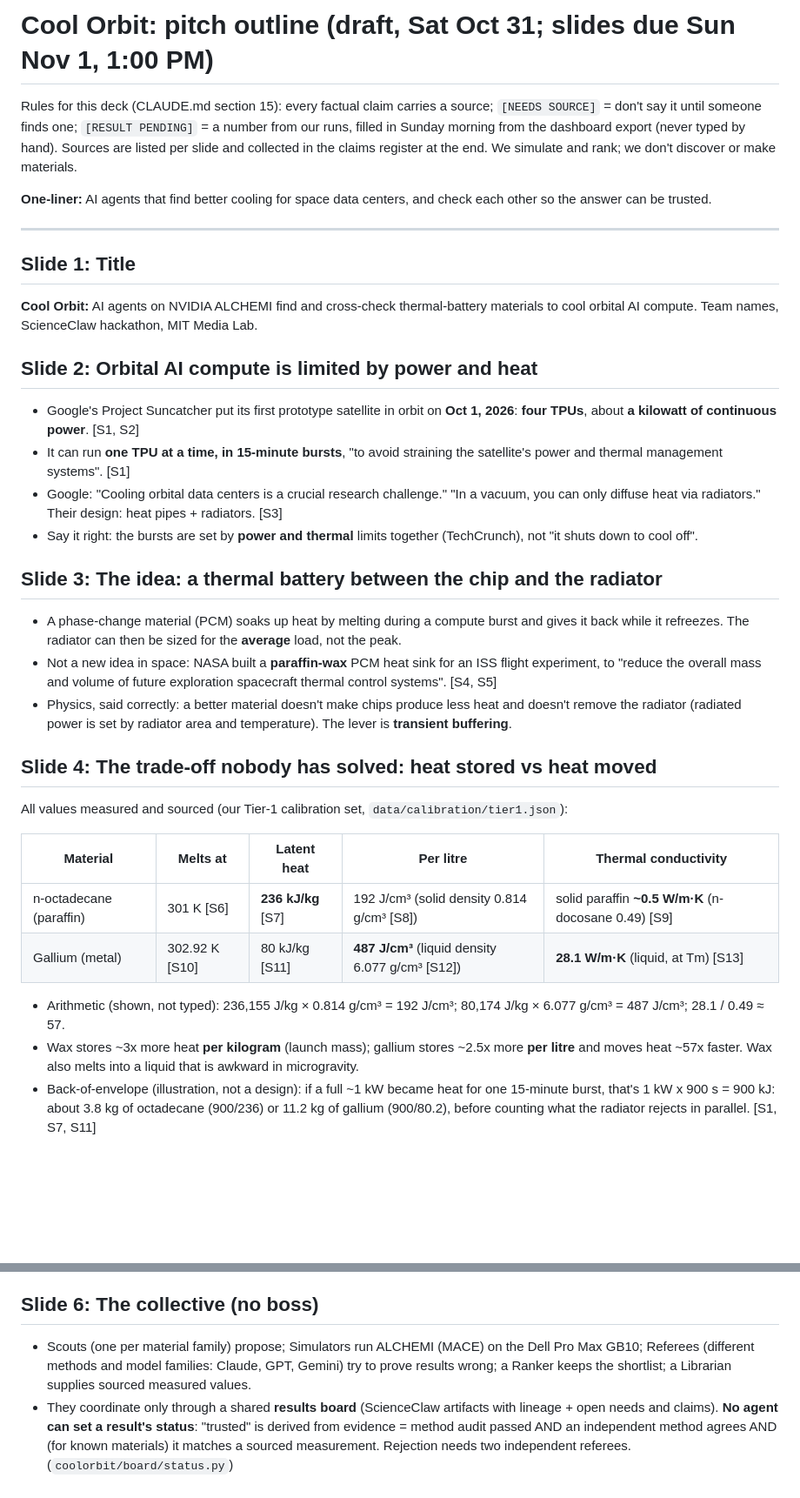
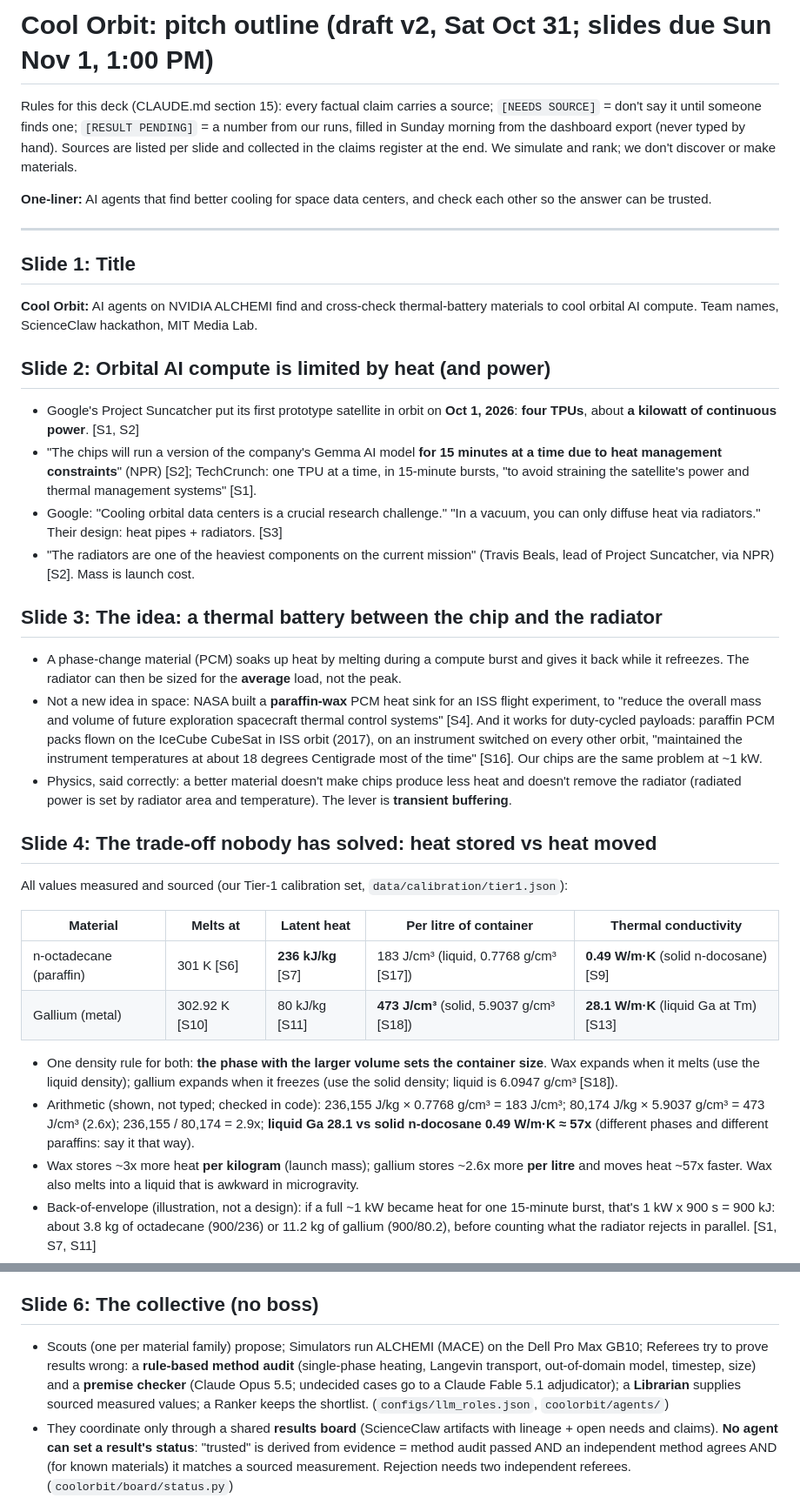
Before and after one commit to MadhanJ05/cool-orbit, a Markdown page: docs/pitch/outline.md, 2 parts joined by grey strips. Shown at 87% size. GitHub-like rendering; blank space fills up the shorter version.

```diff
--- a/docs/pitch/outline.md
+++ b/docs/pitch/outline.md
@@ -1,4 +1,4 @@
-# Cool Orbit: pitch outline (draft, Sat Oct 31; slides due Sun Nov 1, 1:00 PM)
+# Cool Orbit: pitch outline (draft v2, Sat Oct 31; slides due Sun Nov 1, 1:00 PM)
 
 Rules for this deck (CLAUDE.md section 15): every factual claim carries a source; `[NEEDS SOURCE]` = don't
 say it until someone finds one; `[RESULT PENDING]` = a number from our runs, filled in Sunday morning from the
@@ -14,35 +14,43 @@ can be trusted.
 **Cool Orbit:** AI agents on NVIDIA ALCHEMI find and cross-check thermal-battery materials to cool orbital AI
 compute. Team names, ScienceClaw hackathon, MIT Media Lab.
 
-## Slide 2: Orbital AI compute is limited by power and heat
+## Slide 2: Orbital AI compute is limited by heat (and power)
 - Google's Project Suncatcher put its first prototype satellite in orbit on **Oct 1, 2026**: **four TPUs**, about
   **a kilowatt of continuous power**. [S1, S2]
-- It can run **one TPU at a time, in 15-minute bursts**, "to avoid straining the satellite's power and thermal
-  management systems". [S1]
+- "The chips will run a version of the company's Gemma AI model **for 15 minutes at a time due to heat management
+  constraints**" (NPR) [S2]; TechCrunch: one TPU at a time, in 15-minute bursts, "to avoid straining the
+  satellite's power and thermal management systems" [S1].
 - Google: "Cooling orbital data centers is a crucial research challenge." "In a vacuum, you can only diffuse
   heat via radiators." Their design: heat pipes + radiators. [S3]
-- Say it right: the bursts are set by **power and thermal** limits together (TechCrunch), not "it shuts down to
-  cool off".
+- "The radiators are one of the heaviest components on the current mission" (Travis Beals, lead of Project
+  Suncatcher, via NPR) [S2]. Mass is launch cost.
 
 ## Slide 3: The idea: a thermal battery between the chip and the radiator
 - A phase-change material (PCM) soaks up heat by melting during a compute burst and gives it back while it
   refreezes. The radiator can then be sized for the **average** load, not the peak.
 - Not a new idea in space: NASA built a **paraffin-wax** PCM heat sink for an ISS flight experiment, to "reduce
-  the overall mass and volume of future exploration spacecraft thermal control systems". [S4, S5]
+  the overall mass and volume of future exploration spacecraft thermal control systems" [S4]. And it works for
+  duty-cycled payloads: paraffin PCM packs flown on the IceCube CubeSat in ISS orbit (2017), on an instrument
+  switched on every other orbit, "maintained the instrument temperatures at about 18 degrees Centigrade most of
+  the time" [S16]. Our chips are the same problem at ~1 kW.
 - Physics, said correctly: a better material doesn't make chips produce less heat and doesn't remove the
   radiator (radiated power is set by radiator area and temperature). The lever is **transient buffering**.
 
 ## Slide 4: The trade-off nobody has solved: heat stored vs heat moved
 All values measured and sourced (our Tier-1 calibration set, `data/calibration/tier1.json`):
 
-| Material | Melts at | Latent heat | Per litre | Thermal conductivity |
+| Material | Melts at | Latent heat | Per litre of container | Thermal conductivity |
 |---|---|---|---|---|
-| n-octadecane (paraffin) | 301 K [S6] | **236 kJ/kg** [S7] | 192 J/cm³ (solid density 0.814 g/cm³ [S8]) | solid paraffin **~0.5 W/m·K** (n-docosane 0.49) [S9] |
-| Gallium (metal) | 302.92 K [S10] | 80 kJ/kg [S11] | **487 J/cm³** (liquid density 6.077 g/cm³ [S12]) | **28.1 W/m·K** (liquid, at Tm) [S13] |
+| n-octadecane (paraffin) | 301 K [S6] | **236 kJ/kg** [S7] | 183 J/cm³ (liquid, 0.7768 g/cm³ [S17]) | **0.49 W/m·K** (solid n-docosane) [S9] |
+| Gallium (metal) | 302.92 K [S10] | 80 kJ/kg [S11] | **473 J/cm³** (solid, 5.9037 g/cm³ [S18]) | **28.1 W/m·K** (liquid Ga at Tm) [S13] |
 
-- Arithmetic (shown, not typed): 236,155 J/kg × 0.814 g/cm³ = 192 J/cm³; 80,174 J/kg × 6.077 g/cm³ = 487 J/cm³;
-  28.1 / 0.49 ≈ 57.
-- Wax stores ~3x more heat **per kilogram** (launch mass); gallium stores ~2.5x more **per litre** and moves
+- One density rule for both: **the phase with the larger volume sets the container size**. Wax expands when it
+  melts (use the liquid density); gallium expands when it freezes (use the solid density; liquid is 6.0947
+  g/cm³ [S18]).
+- Arithmetic (shown, not typed; checked in code): 236,155 J/kg × 0.7768 g/cm³ = 183 J/cm³; 80,174 J/kg × 5.9037
+  g/cm³ = 473 J/cm³ (2.6x); 236,155 / 80,174 = 2.9x; **liquid Ga 28.1 vs solid n-docosane 0.49 W/m·K ≈ 57x**
+  (different phases and different paraffins: say it that way).
+- Wax stores ~3x more heat **per kilogram** (launch mass); gallium stores ~2.6x more **per litre** and moves
   heat ~57x faster. Wax also melts into a liquid that is awkward in microgravity.
 - Back-of-envelope (illustration, not a design): if a full ~1 kW became heat for one 15-minute burst, that's
   1 kW x 900 s = 900 kJ: about 3.8 kg of octadecane (900/236) or 11.2 kg of gallium (900/80.2), before counting
@@ -64,9 +72,11 @@ NVIDIA tested Claude (claude-opus-4-8) writing 45 ALCHEMI simulation pipelines o
   single agent given NVIDIA's own advice.
 
 ## Slide 6: The collective (no boss)
-- Scouts (one per material family) propose; Simulators run ALCHEMI (MACE) on the Dell Pro Max GB10; Referees
-  (different methods and model families: Claude, GPT, Gemini) try to prove results wrong; a Ranker keeps the
-  shortlist; a Librarian supplies sourced measured values.
+- Scouts (one per material family) propose; Simulators run ALCHEMI (MACE) on the Dell Pro Max GB10; Referees try
+  to prove results wrong: a **rule-based method audit** (single-phase heating, Langevin transport, out-of-domain
+  model, timestep, size) and a **premise checker** (Claude Opus 5.5; undecided cases go to a Claude Fable 5.1
+  adjudicator); a **Librarian** supplies sourced measured values; a Ranker keeps the shortlist.
+  (`configs/llm_roles.json`, `coolorbit/agents/`)
 - They coordinate only through a shared **results board** (ScienceClaw artifacts with lineage + open needs and
   claims). **No agent can set a result's status**: "trusted" is derived from evidence = method audit passed AND
   an independent method agrees AND (for known materials) it matches a sourced measurement. Rejection needs two
```
Also changed, not shown: other parts of docs/pitch/outline.md (+22 -9 lines).
